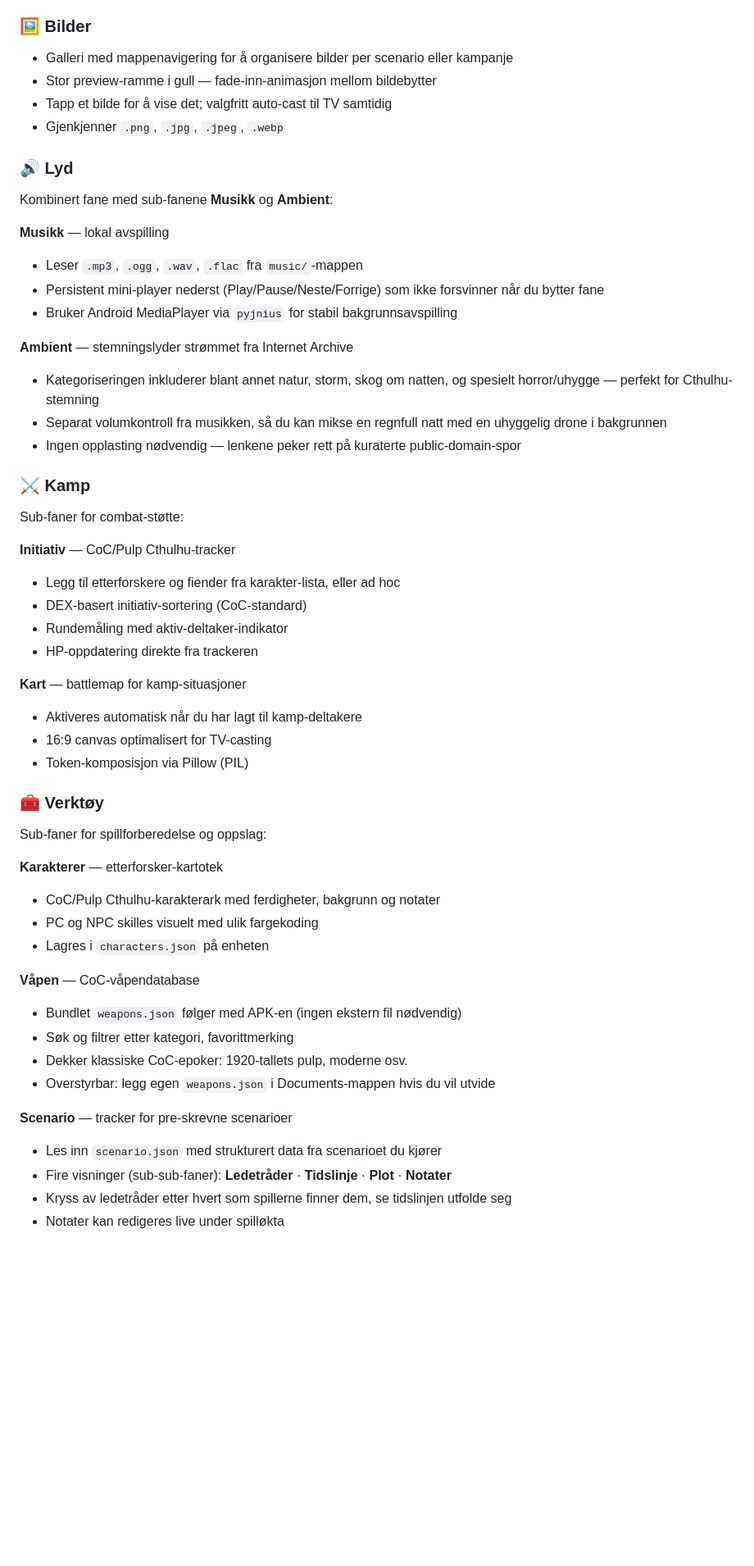
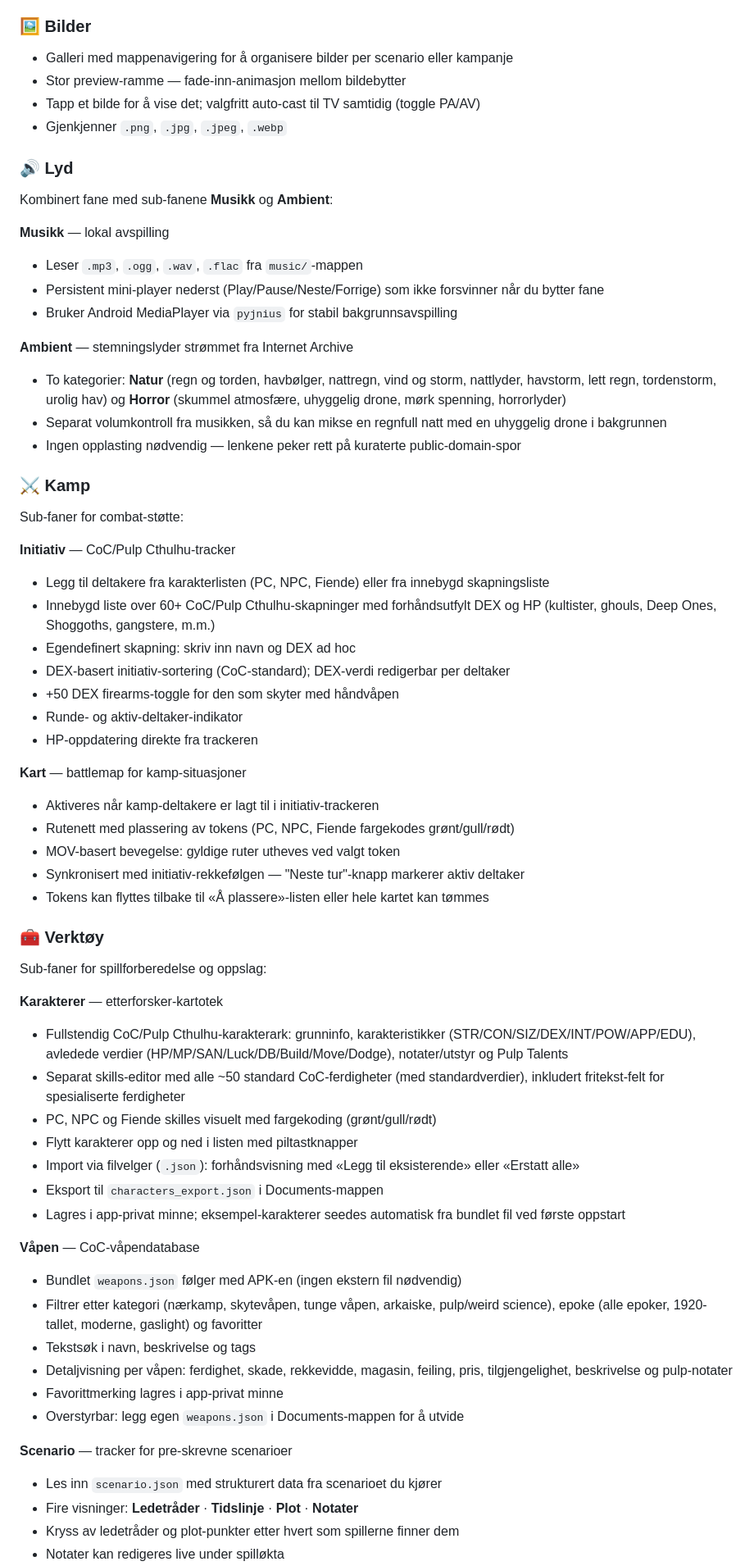
Before and after one commit to gizmo6663-dev/EldritchPortal, a Markdown page: README.md, the part around one of its changes. Shown at 82% size. Rendered like a GitHub page; blank space fills up the shorter version.

```diff
--- a/README.md
+++ b/README.md
@@ -30,8 +30,8 @@ Appen er delt i seks hovedfaner. Flere av dem har sub-faner for å holde komplek
 
 ### 🖼️ Bilder
 - Galleri med mappenavigering for å organisere bilder per scenario eller kampanje
-- Stor preview-ramme i gull — fade-inn-animasjon mellom bildebytter
-- Tapp et bilde for å vise det; valgfritt auto-cast til TV samtidig
+- Stor preview-ramme — fade-inn-animasjon mellom bildebytter
+- Tapp et bilde for å vise det; valgfritt auto-cast til TV samtidig (toggle PA/AV)
 - Gjenkjenner `.png`, `.jpg`, `.jpeg`, `.webp`
 
 ### 🔊 Lyd
@@ -43,7 +43,7 @@ Kombinert fane med sub-fanene **Musikk** og **Ambient**:
 - Bruker Android MediaPlayer via `pyjnius` for stabil bakgrunnsavspilling
 
 **Ambient** — stemningslyder strømmet fra Internet Archive
-- Kategoriseringen inkluderer blant annet natur, storm, skog om natten, og spesielt horror/uhygge — perfekt for Cthulhu-stemning
+- To kategorier: **Natur** (regn og torden, havbølger, nattregn, vind og storm, nattlyder, havstorm, lett regn, tordenstorm, urolig hav) og **Horror** (skummel atmosfære, uhyggelig drone, mørk spenning, horrorlyder)
 - Separat volumkontroll fra musikken, så du kan mikse en regnfull natt med en uhyggelig drone i bakgrunnen
 - Ingen opplasting nødvendig — lenkene peker rett på kuraterte public-domain-spor
 
@@ -51,32 +51,43 @@ Kombinert fane med sub-fanene **Musikk** og **Ambient**:
 Sub-faner for combat-støtte:
 
 **Initiativ** — CoC/Pulp Cthulhu-tracker
-- Legg til etterforskere og fiender fra karakter-lista, eller ad hoc
-- DEX-basert initiativ-sortering (CoC-standard)
-- Rundemåling med aktiv-deltaker-indikator
+- Legg til deltakere fra karakterlisten (PC, NPC, Fiende) eller fra innebygd skapningsliste
+- Innebygd liste over 60+ CoC/Pulp Cthulhu-skapninger med forhåndsutfylt DEX og HP (kultister, ghouls, Deep Ones, Shoggoths, gangstere, m.m.)
+- Egendefinert skapning: skriv inn navn og DEX ad hoc
+- DEX-basert initiativ-sortering (CoC-standard); DEX-verdi redigerbar per deltaker
+- +50 DEX firearms-toggle for den som skyter med håndvåpen
+- Runde- og aktiv-deltaker-indikator
 - HP-oppdatering direkte fra trackeren
 
 **Kart** — battlemap for kamp-situasjoner
-- Aktiveres automatisk når du har lagt til kamp-deltakere
-- 16:9 canvas optimalisert for TV-casting
-- Token-komposisjon via Pillow (PIL)
+- Aktiveres når kamp-deltakere er lagt til i initiativ-trackeren
+- Rutenett med plassering av tokens (PC, NPC, Fiende fargekodes grønt/gull/rødt)
+- MOV-basert bevegelse: gyldige ruter utheves ved valgt token
+- Synkronisert med initiativ-rekkefølgen — "Neste tur"-knapp markerer aktiv deltaker
+- Tokens kan flyttes tilbake til «Å plassere»-listen eller hele kartet kan tømmes
 
 ### 🧰 Verktøy
 Sub-faner for spillforberedelse og oppslag:
 
 **Karakterer** — etterforsker-kartotek
-- CoC/Pulp Cthulhu-karakterark med ferdigheter, bakgrunn og notater
-- PC og NPC skilles visuelt med ulik fargekoding
-- Lagres i `characters.json` på enheten
+- Fullstendig CoC/Pulp Cthulhu-karakterark: grunninfo, karakteristikker (STR/CON/SIZ/DEX/INT/POW/APP/EDU), avledede verdier (HP/MP/SAN/Luck/DB/Build/Move/Dodge), notater/utstyr og Pulp Talents
+- Separat skills-editor med alle ~50 standard CoC-ferdigheter (med standardverdier), inkludert fritekst-felt for spesialiserte ferdigheter
+- PC, NPC og Fiende skilles visuelt med fargekoding (grønt/gull/rødt)
+- Flytt karakterer opp og ned i listen med piltastknapper
+- Import via filvelger (`.json`): forhåndsvisning med «Legg til eksisterende» eller «Erstatt alle»
+- Eksport til `characters_export.json` i Documents-mappen
+- Lagres i app-privat minne; eksempel-karakterer seedes automatisk fra bundlet fil ved første oppstart
 
 **Våpen** — CoC-våpendatabase
 - Bundlet `weapons.json` følger med APK-en (ingen ekstern fil nødvendig)
-- Søk og filtrer etter kategori, favorittmerking
-- Dekker klassiske CoC-epoker: 1920-tallets pulp, moderne osv.
-- Overstyrbar: legg egen `weapons.json` i Documents-mappen hvis du vil utvide
+- Filtrer etter kategori (nærkamp, skytevåpen, tunge våpen, arkaiske, pulp/weird science), epoke (alle epoker, 1920-tallet, moderne, gaslight) og favoritter
+- Tekstsøk i navn, beskrivelse og tags
+- Detaljvisning per våpen: ferdighet, skade, rekkevidde, magasin, feiling, pris, tilgjengelighet, beskrivelse og pulp-notater
+- Favorittmerking lagres i app-privat minne
+- Overstyrbar: legg egen `weapons.json` i Documents-mappen for å utvide
 
 **Scenario** — tracker for pre-skrevne scenarioer
 - Les inn `scenario.json` med strukturert data fra scenarioet du kjører
-- Fire visninger (sub-sub-faner): **Ledetråder** · **Tidslinje** · **Plot** · **Notater**
-- Kryss av ledetråder etter hvert som spillerne finner dem, se tidslinjen utfolde seg
+- Fire visninger: **Ledetråder** · **Tidslinje** · **Plot** · **Notater**
+- Kryss av ledetråder og plot-punkter etter hvert som spillerne finner dem
 - Notater kan redigeres live under spilløkta
```
Also changed, not shown: other parts of README.md (+24 -9 lines).
